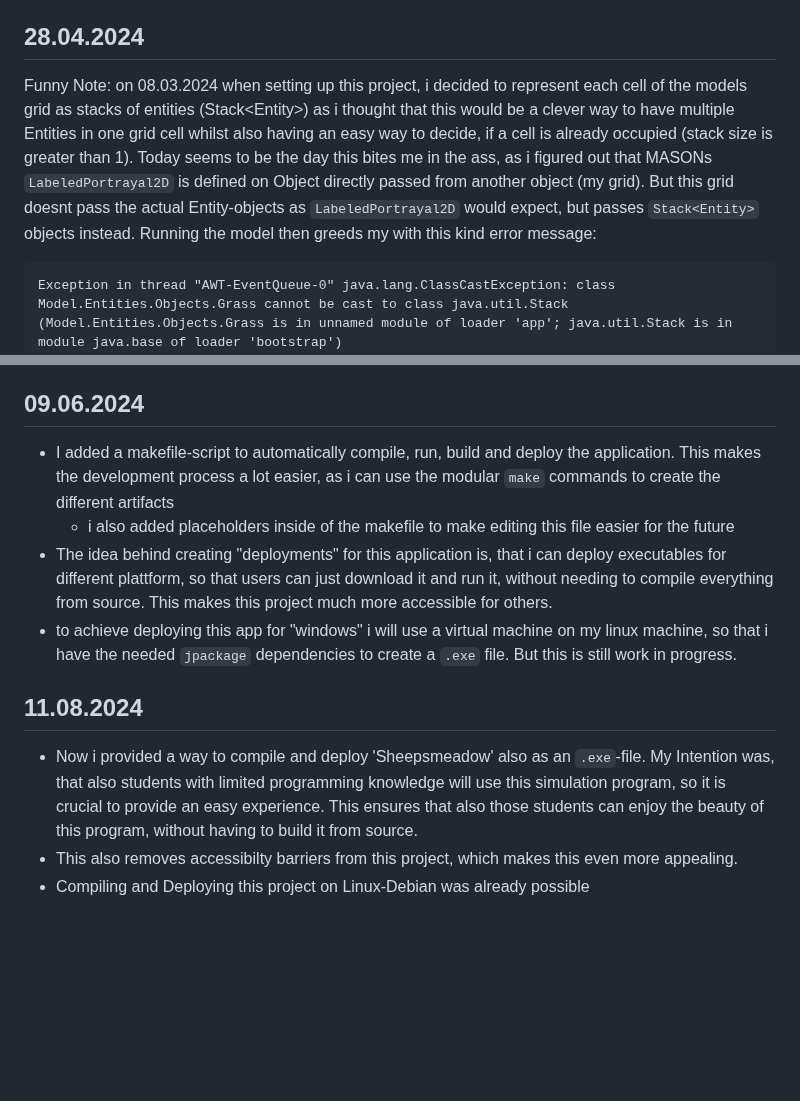
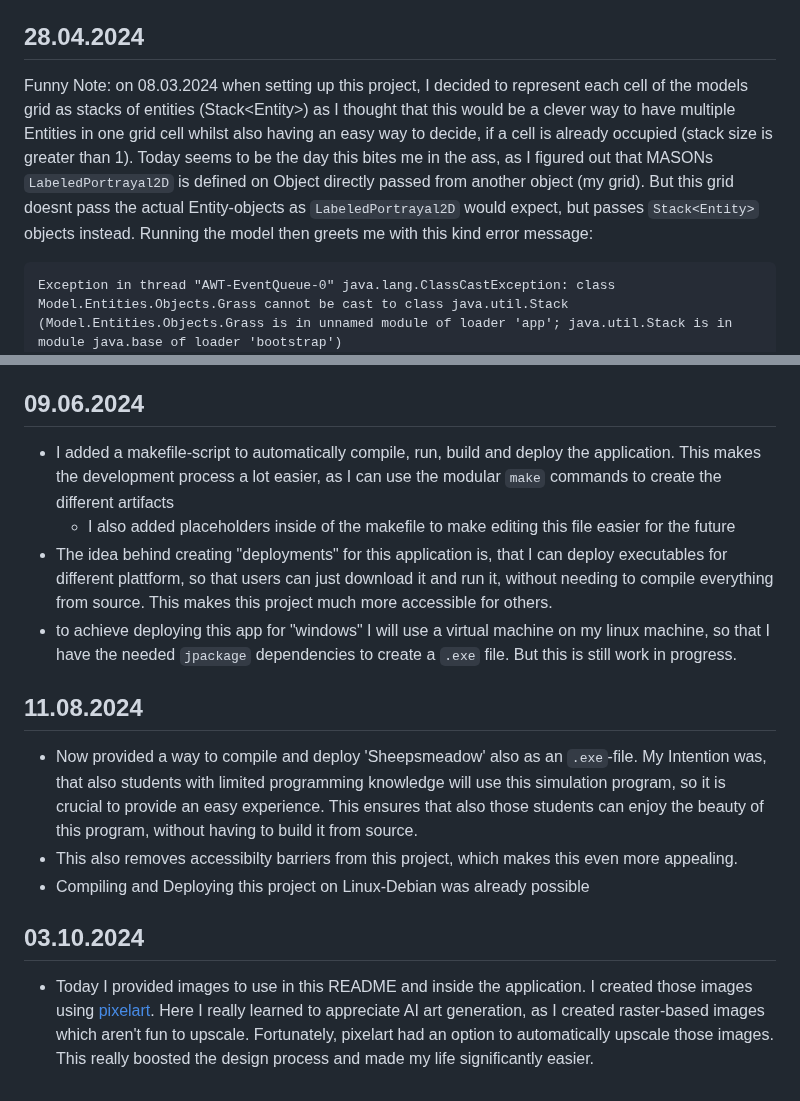
Before and after one commit to MichaelBrueggemann/sheepsmeadow, a Markdown page: README.md, 2 parts joined by grey strips. GitHub-like rendering; blank space fills up the shorter version.

````diff
--- a/README.md
+++ b/README.md
@@ -106,8 +106,8 @@ In this Section i will note some of my experiences with this project. Those note
 - All Actions of an `Agent` are collected in a `ruleSet`, a PriorityQuene\<Action>  which sorts all `Action`s of an `Agent` by their `priority`. This defines the "importance" of "Action"s for the "Agent".
 
 ## 28.04.2024
-Funny Note: on 08.03.2024 when setting up this project, i decided to represent each cell of the models grid as stacks of entities (Stack\<Entity>) as i thought that this would be a clever way to have multiple Entities in one grid cell whilst also having an easy way to decide, if a cell is already occupied (stack size is greater than 1).
-Today seems to be the day this bites me in the ass, as i figured out that MASONs `LabeledPortrayal2D` is defined on Object directly passed from another object (my grid). But this grid doesnt pass the actual Entity-objects as `LabeledPortrayal2D` would expect, but passes `Stack<Entity>` objects instead. Running the model then greeds my with this kind error message:
+Funny Note: on 08.03.2024 when setting up this project, I decided to represent each cell of the models grid as stacks of entities (Stack\<Entity>) as I thought that this would be a clever way to have multiple Entities in one grid cell whilst also having an easy way to decide, if a cell is already occupied (stack size is greater than 1).
+Today seems to be the day this bites me in the ass, as I figured out that MASONs `LabeledPortrayal2D` is defined on Object directly passed from another object (my grid). But this grid doesnt pass the actual Entity-objects as `LabeledPortrayal2D` would expect, but passes `Stack<Entity>` objects instead. Running the model then greets me with this kind error message:
 
 ```
 Exception in thread "AWT-EventQueue-0" java.lang.ClassCastException: class Model.Entities.Objects.Grass cannot be cast to class java.util.Stack (Model.Entities.Objects.Grass is in unnamed module of loader 'app'; java.util.Stack is in module java.base of loader 'bootstrap')
@@ -174,12 +174,16 @@ In this simulation on the other hand, all agent have a finite order, so an agent
 - This has to be kept in mind, when students try performing simulations with "Sheepsmeadow".
 
 ## 09.06.2024
-- I added a makefile-script to automatically compile, run, build and deploy the application. This makes the development process a lot easier, as i can use the modular `make` commands to create the different artifacts
-  - i also added placeholders inside of the makefile to make editing this file easier for the future
-- The idea behind creating "deployments" for this application is, that i can deploy executables for different plattform, so that users can just download it and run it, without needing to compile everything from source. This makes this project much more accessible for others.
-- to achieve deploying this app for "windows" i will use a virtual machine on my linux machine, so that i have the needed `jpackage` dependencies to create a `.exe` file. But this is still work in progress.
+- I added a makefile-script to automatically compile, run, build and deploy the application. This makes the development process a lot easier, as I can use the modular `make` commands to create the different artifacts
+  - I also added placeholders inside of the makefile to make editing this file easier for the future
+- The idea behind creating "deployments" for this application is, that I can deploy executables for different plattform, so that users can just download it and run it, without needing to compile everything from source. This makes this project much more accessible for others.
+- to achieve deploying this app for "windows" I will use a virtual machine on my linux machine, so that I have the needed `jpackage` dependencies to create a `.exe` file. But this is still work in progress.
 
 ## 11.08.2024
-- Now i provided a way to compile and deploy 'Sheepsmeadow' also as an `.exe`-file. My Intention was, that also students with limited programming knowledge will use this simulation program, so it is crucial to provide an easy experience. This ensures that also those students can enjoy the beauty of this program, without having to build it from source.
+- Now  provided a way to compile and deploy 'Sheepsmeadow' also as an `.exe`-file. My Intention was, that also students with limited programming knowledge will use this simulation program, so it is crucial to provide an easy experience. This ensures that also those students can enjoy the beauty of this program, without having to build it from source.
 - This also removes accessibilty barriers from this project, which makes this even more appealing.
 - Compiling and Deploying this project on Linux-Debian was already possible
+
+## 03.10.2024
+- Today I provided images to use in this README and inside the application. I created those images using [pixelart](https://www.pixilart.com/draw). Here I really learned to appreciate AI art generation, as I created raster-based images which aren't fun to upscale.
+Fortunately, pixelart had an option to automatically upscale those images. This really boosted the design process and made my life significantly easier.
````
Also changed, not shown: other parts of README.md (+8 -8 lines).
